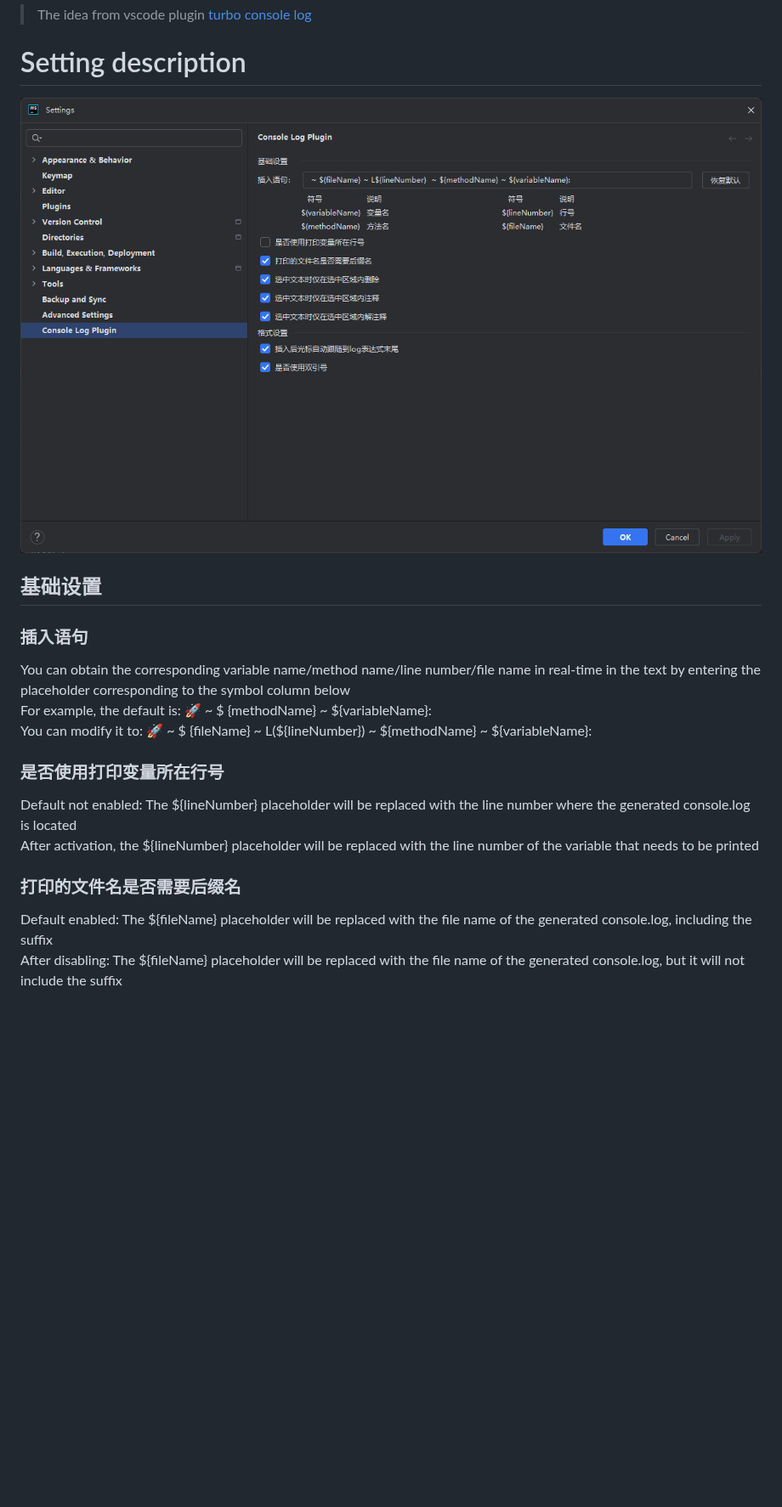
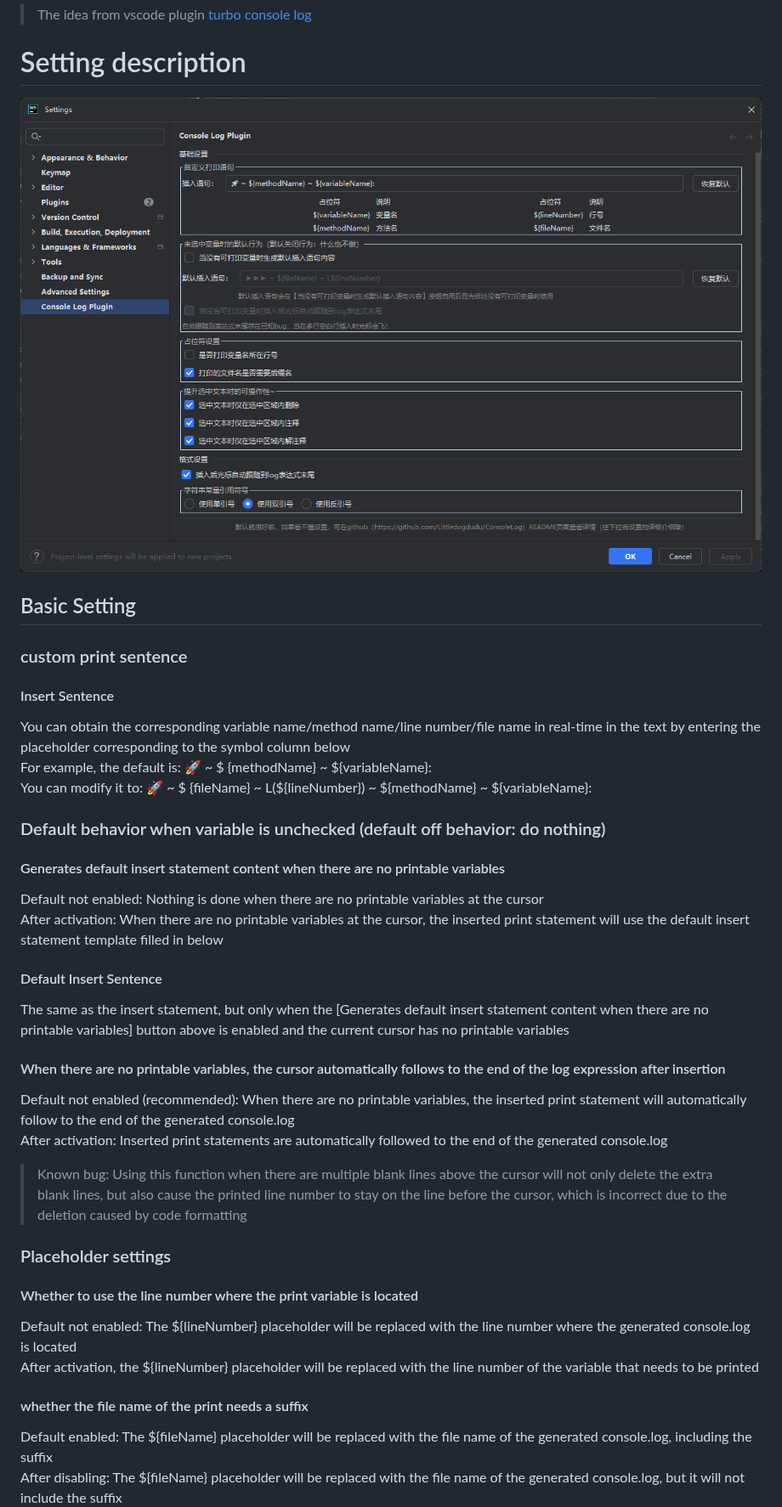
Before and after one commit to Littledogdudu/ConsoleLog, a Markdown page: README.md, the part around one of its changes. Shown at 85% size. Rendered like a GitHub page; pictures changed too: .github/readme/setting.png; blank space fills up the shorter version.

```diff
--- a/README.md
+++ b/README.md
@@ -112,15 +161,43 @@ You can use the plugin on html code, but be careful: the statement is not remove
 > The idea from vscode plugin [turbo console log](https://github.com/Chakroun-Anas/turbo-console-log)
 
 # Setting description
+
 ![setting.png](.github/readme/setting.png)
-## 基础设置
-### 插入语句
+
+## Basic Setting
+### custom print sentence
+
+#### Insert Sentence
 You can obtain the corresponding variable name/method name/line number/file name in real-time in the text by entering the placeholder corresponding to the symbol column below
 For example, the default is: 🚀 ~ \$ {methodName} ~ \${variableName}:&nbsp;
 You can modify it to: 🚀 ~ \$ {fileName} ~ L(\${lineNumber}) ~ \${methodName} ~ \${variableName}:&nbsp;
-### 是否使用打印变量所在行号
+
+### Default behavior when variable is unchecked (default off behavior: do nothing)
+
+#### Generates default insert statement content when there are no printable variables
+
+Default not enabled: Nothing is done when there are no printable variables at the cursor
+After activation: When there are no printable variables at the cursor, the inserted print statement will use the default insert statement template filled in below
+
+#### Default Insert Sentence
+
+The same as the insert statement, but only when the \[Generates default insert statement content when there are no printable variables\] button above is enabled and the current cursor has no printable variables
+
+#### When there are no printable variables, the cursor automatically follows to the end of the log expression after insertion
+
+Default not enabled (recommended): When there are no printable variables, the inserted print statement will automatically follow to the end of the generated console.log
+After activation: Inserted print statements are automatically followed to the end of the generated console.log
+
+> Known bug: Using this function when there are multiple blank lines above the cursor will not only delete the extra blank lines, but also cause the printed line number to stay on the line before the cursor, which is incorrect due to the deletion caused by code formatting
+
+### Placeholder settings
+
+#### Whether to use the line number where the print variable is located
+
 Default not enabled: The \${lineNumber} placeholder will be replaced with the line number where the generated console.log is located
 After activation, the \${lineNumber} placeholder will be replaced with the line number of the variable that needs to be printed
-### 打印的文件名是否需要后缀名
+
+#### whether the file name of the print needs a suffix
+
 Default enabled: The \${fileName} placeholder will be replaced with the file name of the generated console.log, including the suffix
 After disabling: The \${fileName} placeholder will be replaced with the file name of the generated console.log, but it will not include the suffix
```
Also changed, not shown: other parts of README.md (+76 -16 lines).
